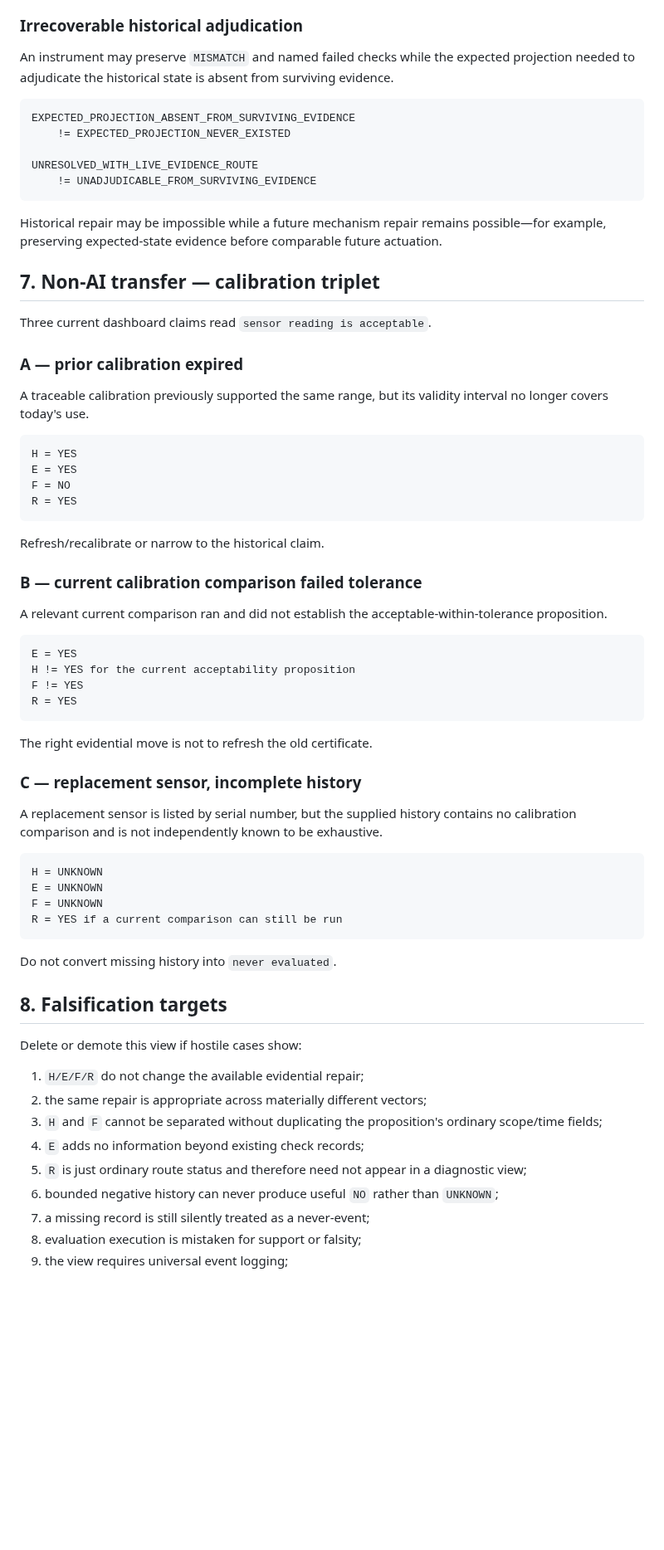
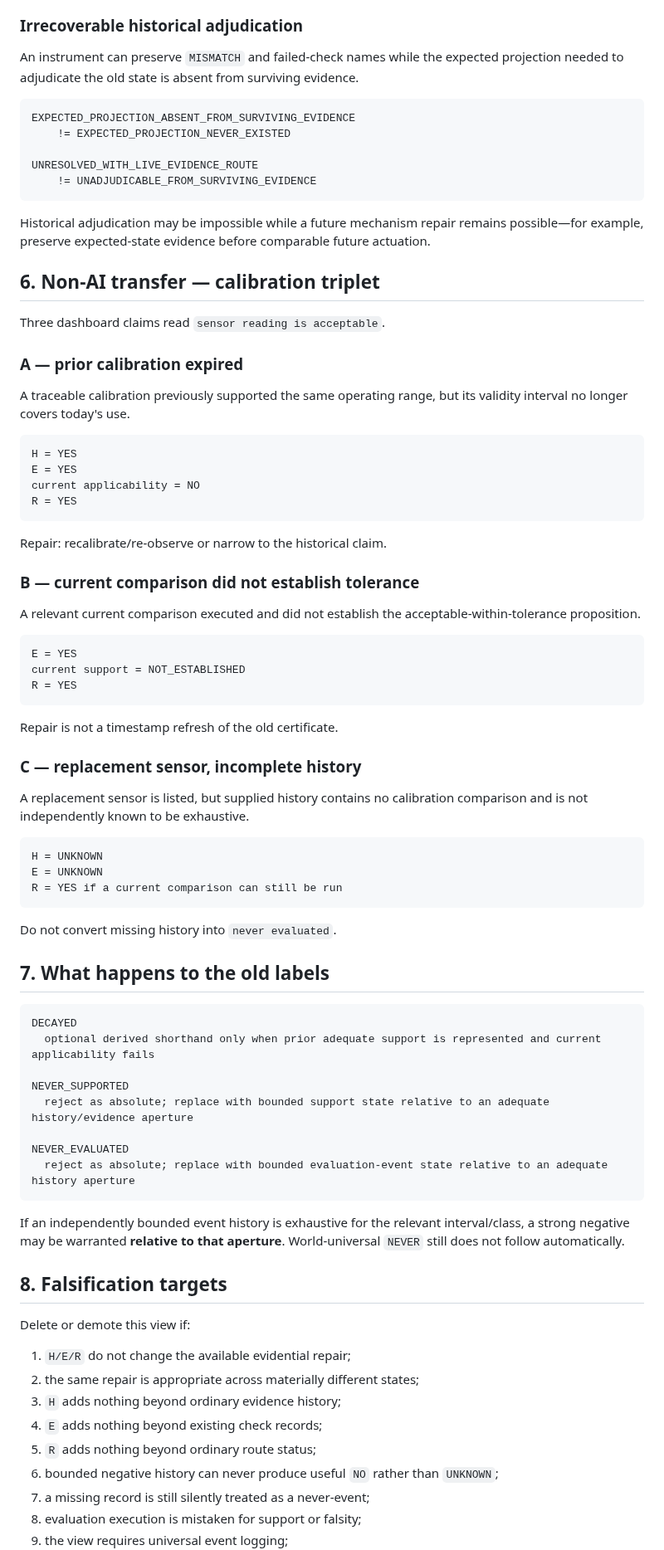
Before and after one commit to markgoodbody-bit/TRACE, a Markdown page: PROJECT/TRACE_v0_3_0_CLAIM_REPAIR_DIAGNOSTIC_CANDIDATE_v0_1.md, the part around one of its changes. Shown at 83% size. GitHub-like rendering; blank space fills up the shorter version.

````diff
--- a/PROJECT/TRACE_v0_3_0_CLAIM_REPAIR_DIAGNOSTIC_CANDIDATE_v0_1.md
+++ b/PROJECT/TRACE_v0_3_0_CLAIM_REPAIR_DIAGNOSTIC_CANDIDATE_v0_1.md
@@ -177,7 +145,7 @@ If `R = YES`, an evaluation may be constituted/run or located. If `R = NO`, pres
 
 ### Irrecoverable historical adjudication
 
-An instrument may preserve `MISMATCH` and named failed checks while the expected projection needed to adjudicate the historical state is absent from surviving evidence.
+An instrument can preserve `MISMATCH` and failed-check names while the expected projection needed to adjudicate the old state is absent from surviving evidence.
 
 ```text
 EXPECTED_PROJECTION_ABSENT_FROM_SURVIVING_EVIDENCE
@@ -187,60 +155,73 @@ UNRESOLVED_WITH_LIVE_EVIDENCE_ROUTE
     != UNADJUDICABLE_FROM_SURVIVING_EVIDENCE
 ```
 
-Historical repair may be impossible while a future mechanism repair remains possible—for example, preserving expected-state evidence before comparable future actuation.
+Historical adjudication may be impossible while a future mechanism repair remains possible—for example, preserve expected-state evidence before comparable future actuation.
 
-## 7. Non-AI transfer — calibration triplet
+## 6. Non-AI transfer — calibration triplet
 
-Three current dashboard claims read `sensor reading is acceptable`.
+Three dashboard claims read `sensor reading is acceptable`.
 
 ### A — prior calibration expired
 
-A traceable calibration previously supported the same range, but its validity interval no longer covers today's use.
+A traceable calibration previously supported the same operating range, but its validity interval no longer covers today's use.
 
 ```text
 H = YES
 E = YES
-F = NO
+current applicability = NO
 R = YES
 ```
 
-Refresh/recalibrate or narrow to the historical claim.
+Repair: recalibrate/re-observe or narrow to the historical claim.
 
-### B — current calibration comparison failed tolerance
+### B — current comparison did not establish tolerance
 
-A relevant current comparison ran and did not establish the acceptable-within-tolerance proposition.
+A relevant current comparison executed and did not establish the acceptable-within-tolerance proposition.
 
 ```text
 E = YES
-H != YES for the current acceptability proposition
-F != YES
+current support = NOT_ESTABLISHED
 R = YES
 ```
 
-The right evidential move is not to refresh the old certificate.
+Repair is not a timestamp refresh of the old certificate.
 
 ### C — replacement sensor, incomplete history
 
-A replacement sensor is listed by serial number, but the supplied history contains no calibration comparison and is not independently known to be exhaustive.
+A replacement sensor is listed, but supplied history contains no calibration comparison and is not independently known to be exhaustive.
 
 ```text
 H = UNKNOWN
 E = UNKNOWN
-F = UNKNOWN
 R = YES if a current comparison can still be run
 ```
 
 Do not convert missing history into `never evaluated`.
 
+## 7. What happens to the old labels
+
+```text
+DECAYED
+  optional derived shorthand only when prior adequate support is represented and current applicability fails
+
+NEVER_SUPPORTED
+  reject as absolute; replace with bounded support state relative to an adequate history/evidence aperture
+
+NEVER_EVALUATED
+  reject as absolute; replace with bounded evaluation-event state relative to an adequate history aperture
+```
+
+If an independently bounded event history is exhaustive for the relevant interval/class, a strong negative may be warranted **relative to that aperture**. World-universal `NEVER` still does not follow automatically.
+
 ## 8. Falsification targets
 
-Delete or demote this view if hostile cases show:
+Delete or demote this view if:
 
-1. `H/E/F/R` do not change the available evidential repair;
-2. the same repair is appropriate across materially different vectors;
-3. `H` and `F` cannot be separated without duplicating the proposition's ordinary scope/time fields;
-4. `E` adds no information beyond existing check records;
-5. `R` is just ordinary route status and therefore need not appear in a diagnostic view;
+1. `H/E/R` do not change the available evidential repair;
+2. the same repair is appropriate across materially different states;
+3. `H` adds nothing beyond ordinary evidence history;
+4. `E` adds nothing beyond existing check records;
+5. `R` adds nothing beyond ordinary route status;
 6. bounded negative history can never produce useful `NO` rather than `UNKNOWN`;
 7. a missing record is still silently treated as a never-event;
 8. evaluation execution is mistaken for support or falsity;
````
Also changed, not shown: other parts of PROJECT/TRACE_v0_3_0_CLAIM_REPAIR_DIAGNOSTIC_CANDIDATE_v0_1.md (+45 -77 lines).
